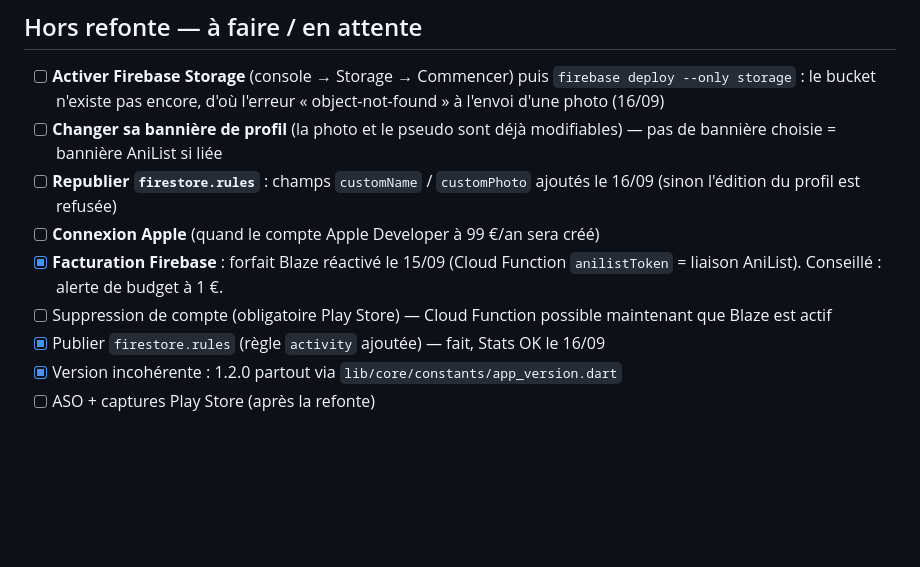
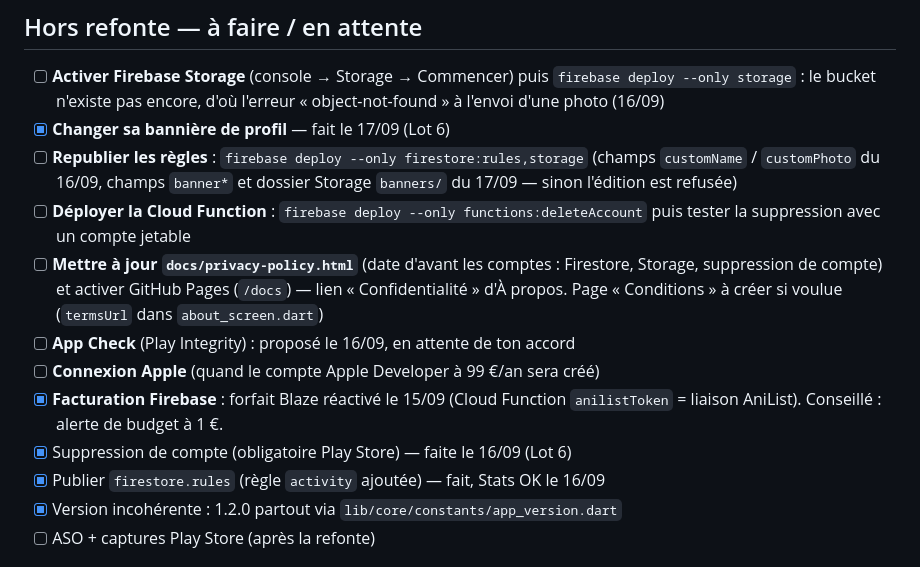
Before and after one commit to OmeletteDeicide/NextArc, a Markdown page: design/PLAN_REFONTE.md, the part around the change. GitHub-like rendering; blank space fills up the shorter version.

Commit message:
docs: refresh pending actions after lot 6
Co-Authored-By: Claude Opus 5 <noreply@anthropic.com>

```diff
--- a/design/PLAN_REFONTE.md
+++ b/design/PLAN_REFONTE.md
@@ -164,15 +164,21 @@ nouvelle couleur de la maquette.
 - [ ] **Activer Firebase Storage** (console → Storage → Commencer) puis
       `firebase deploy --only storage` : le bucket n'existe pas encore, d'où
       l'erreur « object-not-found » à l'envoi d'une photo (16/09)
-- [ ] **Changer sa bannière de profil** (la photo et le pseudo sont déjà
-      modifiables) — pas de bannière choisie = bannière AniList si liée
-- [ ] **Republier `firestore.rules`** : champs `customName` / `customPhoto`
-      ajoutés le 16/09 (sinon l'édition du profil est refusée)
+- [x] **Changer sa bannière de profil** — fait le 17/09 (Lot 6)
+- [ ] **Republier les règles** : `firebase deploy --only firestore:rules,storage`
+      (champs `customName` / `customPhoto` du 16/09, champs `banner*` et
+      dossier Storage `banners/` du 17/09 — sinon l'édition est refusée)
+- [ ] **Déployer la Cloud Function** : `firebase deploy --only functions:deleteAccount`
+      puis tester la suppression avec un compte jetable
+- [ ] **Mettre à jour `docs/privacy-policy.html`** (date d'avant les comptes :
+      Firestore, Storage, suppression de compte) et activer GitHub Pages
+      (`/docs`) — lien « Confidentialité » d'À propos. Page « Conditions » à
+      créer si voulue (`termsUrl` dans `about_screen.dart`)
+- [ ] **App Check** (Play Integrity) : proposé le 16/09, en attente de ton accord
 - [ ] **Connexion Apple** (quand le compte Apple Developer à 99 €/an sera créé)
 - [x] **Facturation Firebase** : forfait Blaze réactivé le 15/09 (Cloud Function
       `anilistToken` = liaison AniList). Conseillé : alerte de budget à 1 €.
-- [ ] Suppression de compte (obligatoire Play Store) — Cloud Function possible
-      maintenant que Blaze est actif
+- [x] Suppression de compte (obligatoire Play Store) — faite le 16/09 (Lot 6)
 - [x] Publier `firestore.rules` (règle `activity` ajoutée) — fait, Stats OK le 16/09
 - [x] Version incohérente : 1.2.0 partout via `lib/core/constants/app_version.dart`
 - [ ] ASO + captures Play Store (après la refonte)
```
